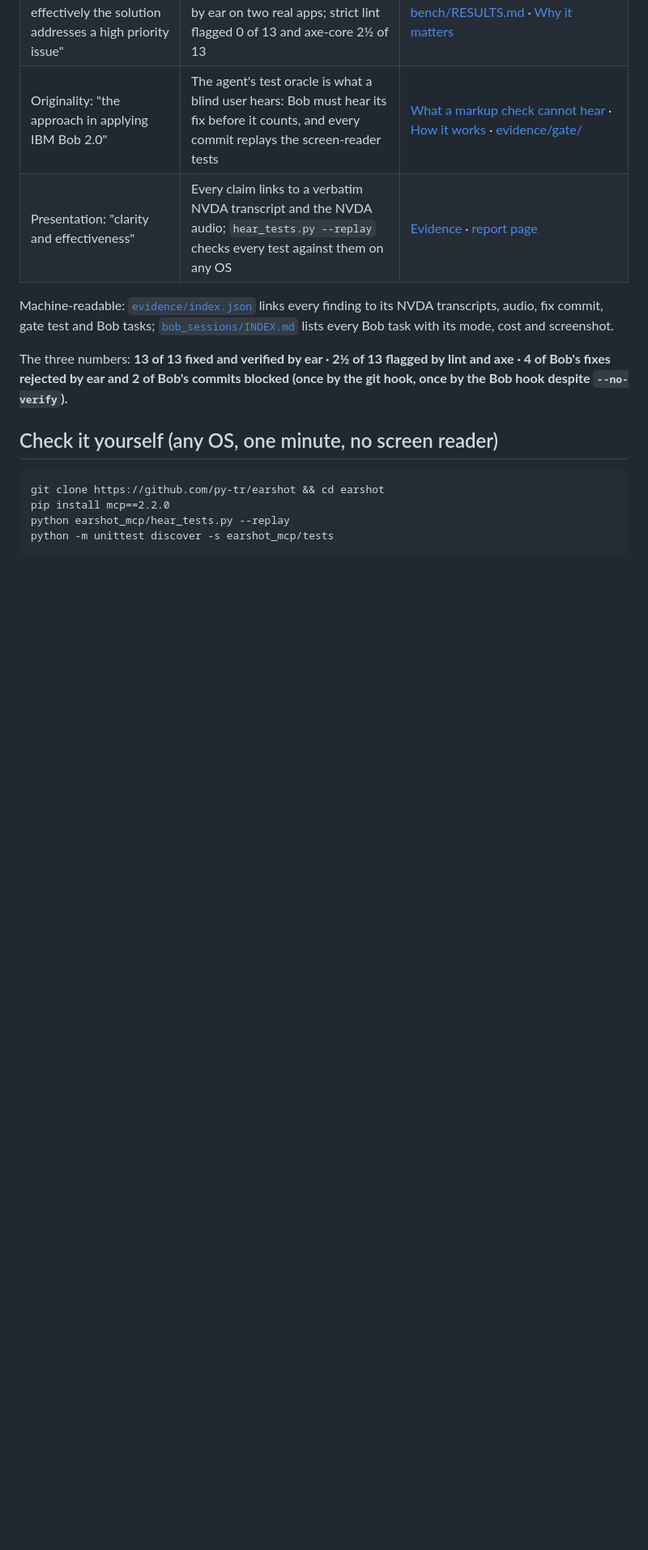
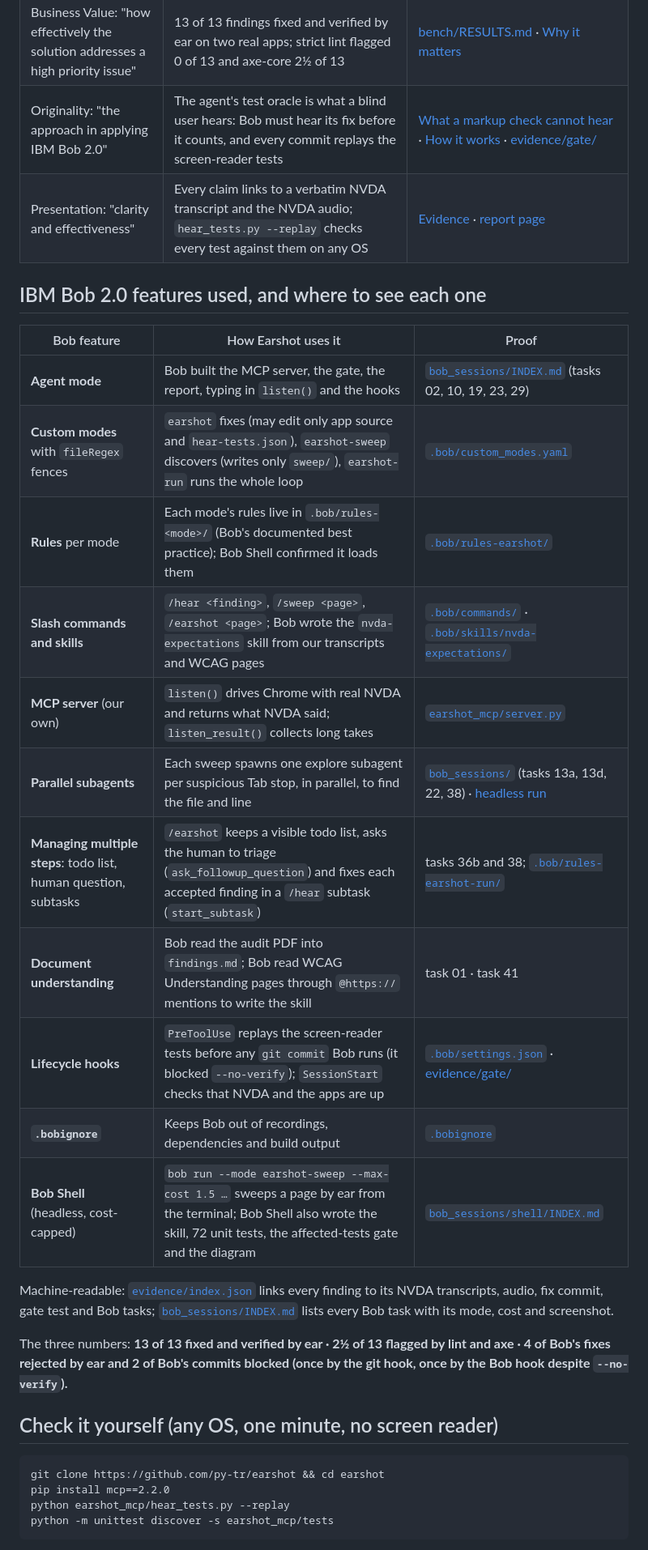
Before and after one commit to py-tr/earshot, a Markdown page: README.md, the part around one of its changes. Shown at 81% size. Drawn GitHub-style; blank space fills up the shorter version.

Commit message:
README: 'IBM Bob 2.0 features used' table (11 surfaces, each with proof); reviewers table links it; cost 32

```diff
--- a/README.md
+++ b/README.md
@@ -19,6 +19,22 @@ Tested on two real apps: IBM's own Galaxium Travels sample app, and TodoMVC's Re
 | Business Value: "how effectively the solution addresses a high priority issue" | 13 of 13 findings fixed and verified by ear on two real apps; strict lint flagged 0 of 13 and axe-core 2½ of 13 | [bench/RESULTS.md](bench/RESULTS.md) · [Why it matters](#why-it-matters) |
 | Originality: "the approach in applying IBM Bob 2.0" | The agent's test oracle is what a blind user hears: Bob must hear its fix before it counts, and every commit replays the screen-reader tests | [What a markup check cannot hear](#what-a-markup-check-cannot-hear) · [How it works](#how-it-works-60-seconds) · [evidence/gate/](evidence/gate/README.md) |
 | Presentation: "clarity and effectiveness" | Every claim links to a verbatim NVDA transcript and the NVDA audio; `hear_tests.py --replay` checks every test against them on any OS | [Evidence](#evidence) · [report page](https://py-tr.github.io/earshot/) |
+
+## IBM Bob 2.0 features used, and where to see each one
+
+| Bob feature | How Earshot uses it | Proof |
+|---|---|---|
+| **Agent mode** | Bob built the MCP server, the gate, the report, typing in `listen()` and the hooks | [`bob_sessions/INDEX.md`](bob_sessions/INDEX.md) (tasks 02, 10, 19, 23, 29) |
+| **Custom modes** with `fileRegex` fences | `earshot` fixes (may edit only app source and `hear-tests.json`), `earshot-sweep` discovers (writes only `sweep/`), `earshot-run` runs the whole loop | [`.bob/custom_modes.yaml`](.bob/custom_modes.yaml) |
+| **Rules** per mode | Each mode's rules live in `.bob/rules-<mode>/` (Bob's documented best practice); Bob Shell confirmed it loads them | [`.bob/rules-earshot/`](.bob/rules-earshot/) |
+| **Slash commands and skills** | `/hear <finding>`, `/sweep <page>`, `/earshot <page>`; Bob wrote the `nvda-expectations` skill from our transcripts and WCAG pages | [`.bob/commands/`](.bob/commands/) · [`.bob/skills/nvda-expectations/`](.bob/skills/nvda-expectations/SKILL.md) |
+| **MCP server** (our own) | `listen()` drives Chrome with real NVDA and returns what NVDA said; `listen_result()` collects long takes | [`earshot_mcp/server.py`](earshot_mcp/server.py) |
+| **Parallel subagents** | Each sweep spawns one explore subagent per suspicious Tab stop, in parallel, to find the file and line | [`bob_sessions/`](bob_sessions/INDEX.md) (tasks 13a, 13d, 22, 38) · [headless run](bob_sessions/shell/INDEX.md) |
+| **Managing multiple steps**: todo list, human question, subtasks | `/earshot` keeps a visible todo list, asks the human to triage (`ask_followup_question`) and fixes each accepted finding in a `/hear` subtask (`start_subtask`) | tasks 36b and 38; [`.bob/rules-earshot-run/`](.bob/rules-earshot-run/01-whole-loop.md) |
+| **Document understanding** | Bob read the audit PDF into `findings.md`; Bob read WCAG Understanding pages through `@https://` mentions to write the skill | task 01 · task 41 |
+| **Lifecycle hooks** | `PreToolUse` replays the screen-reader tests before any `git commit` Bob runs (it blocked `--no-verify`); `SessionStart` checks that NVDA and the apps are up | [`.bob/settings.json`](.bob/settings.json) · [evidence/gate/](evidence/gate/README.md) |
+| **`.bobignore`** | Keeps Bob out of recordings, dependencies and build output | [`.bobignore`](.bobignore) |
+| **Bob Shell** (headless, cost-capped) | `bob run --mode earshot-sweep --max-cost 1.5 …` sweeps a page by ear from the terminal; Bob Shell also wrote the skill, 72 unit tests, the affected-tests gate and the diagram | [`bob_sessions/shell/INDEX.md`](bob_sessions/shell/INDEX.md) |
 
 Machine-readable: [`evidence/index.json`](evidence/index.json) links every finding to its NVDA transcripts, audio, fix commit, gate test and Bob tasks; [`bob_sessions/INDEX.md`](bob_sessions/INDEX.md) lists every Bob task with its mode, cost and screenshot.
 
```
Also changed, not shown: other parts of README.md (+3 -3 lines).
